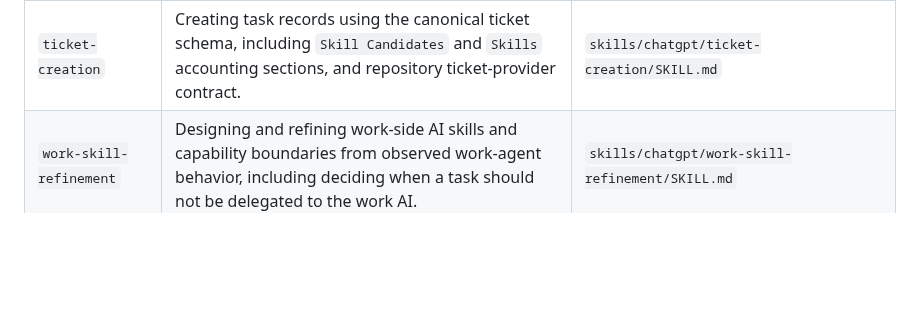
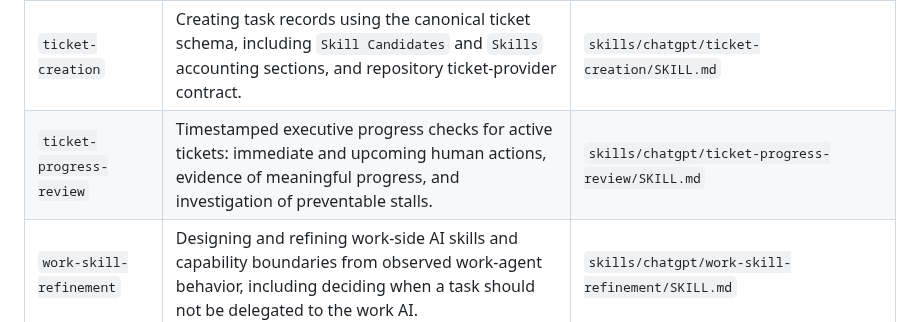
Before and after one commit to jmrozi1/ai-dev, a Markdown page: skills/index.md, the part around the change. Drawn GitHub-style; blank space fills up the shorter version.

Commit message:
Add ChatGPT ticket progress review skill
* Add ChatGPT ticket progress review skill

* Catalog ticket progress review skill

```diff
--- a/skills/index.md
+++ b/skills/index.md
@@ -56,6 +56,7 @@ remain in the applicable canonical `SKILL.md` files.
 | `orchestrator` | Coordinating bounded development work through durable intent, scope, delegation, tasking-file state, ticket-owned skill investment state, and evidence-based decisions. | `skills/chatgpt/orchestrator/SKILL.md` |
 | `skill-authoring` | Creating/refining AI Dev skills or adjudicating ticket skill candidates as keep/no-skill/refine/create, with immediate dogfood for accepted investments. | `skills/chatgpt/skill-authoring/SKILL.md` |
 | `ticket-creation` | Creating task records using the canonical ticket schema, including `Skill Candidates` and `Skills` accounting sections, and repository ticket-provider contract. | `skills/chatgpt/ticket-creation/SKILL.md` |
+| `ticket-progress-review` | Timestamped executive progress checks for active tickets: immediate and upcoming human actions, evidence of meaningful progress, and investigation of preventable stalls. | `skills/chatgpt/ticket-progress-review/SKILL.md` |
 | `work-skill-refinement` | Designing and refining work-side AI skills and capability boundaries from observed work-agent behavior, including deciding when a task should not be delegated to the work AI. | `skills/chatgpt/work-skill-refinement/SKILL.md` |
 
 ## Claude
```
Also changed, not shown: 1 other file.
